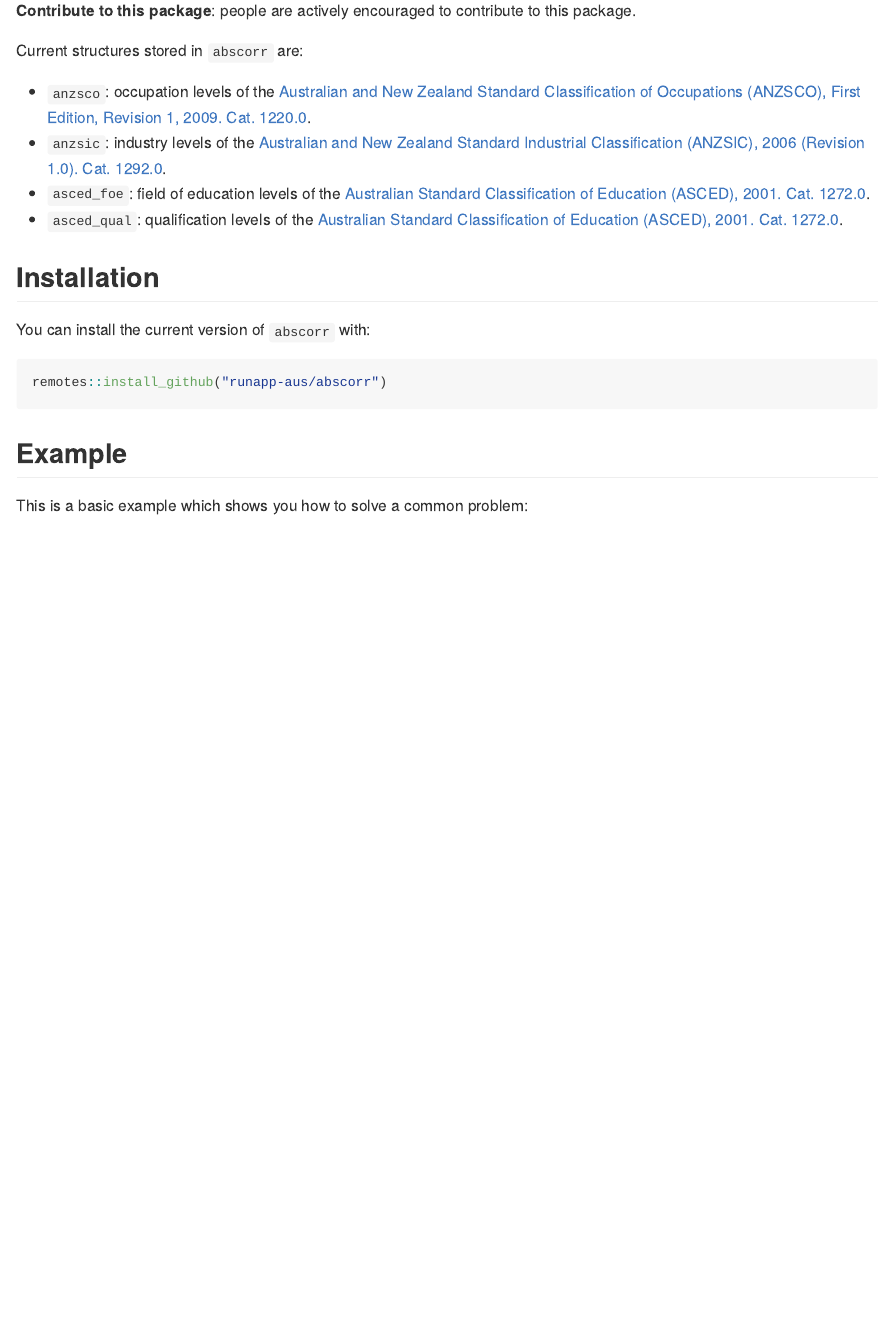
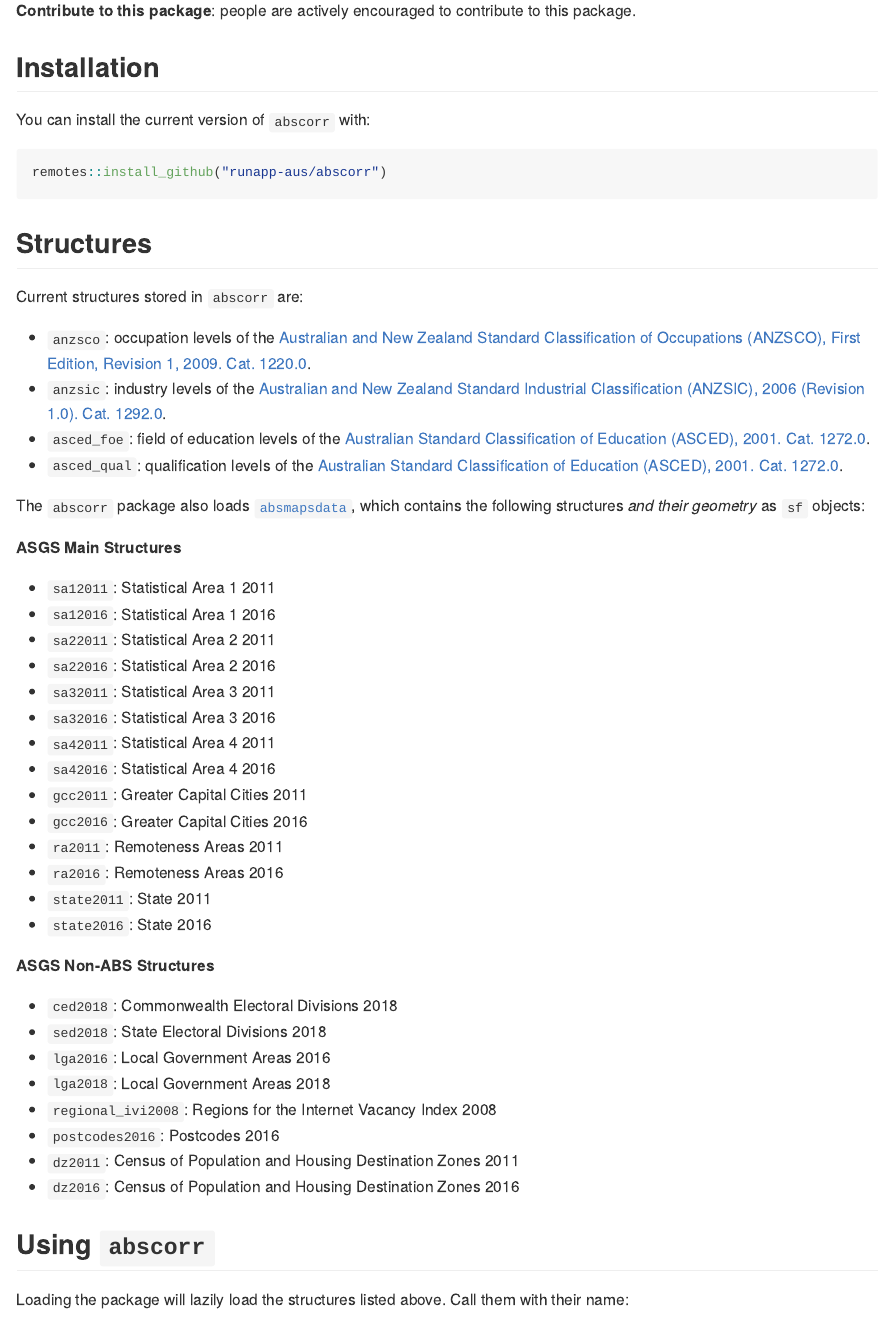
Before and after one commit to runapp-aus/strayr, an R Markdown document (README.Rmd): the page in a window 1100 px wide, from 220 px down. Rendered offline with R 4.5, knitr and Pandoc, with nearby package versions; some code elsewhere in the file could not run offline; badge pictures from the web are left out.

Commit message:
Add ASGS structures to README
Fixes #12

````diff
--- a/README.Rmd
+++ b/README.Rmd
@@ -29,6 +29,16 @@ The lifecycle badge will be changed to `stable` when structures are stable
 **Contribute to this package**:
 people are actively encouraged to contribute to this package.
 
+## Installation
+
+You can install the current version of `abscorr` with:
+
+``` r
+remotes::install_github("runapp-aus/abscorr")
+```
+
+## Structures
+
 
 Current structures stored in `abscorr` are:
 
@@ -37,17 +47,44 @@ Current structures stored in `abscorr` are:
 - `asced_foe`: field of education levels of the [Australian Standard Classification of Education (ASCED), 2001. Cat. 1272.0](https://www.abs.gov.au/ausstats/abs@.nsf/mf/1272.0).
 - `asced_qual`: qualification levels of the [Australian Standard Classification of Education (ASCED), 2001. Cat. 1272.0](https://www.abs.gov.au/ausstats/abs@.nsf/mf/1272.0).
 
-## Installation
+The `abscorr` package also loads [`absmapsdata`](https://github.com/wfmackey/absmapsdata), which contains the following structures _and their geometry_ as `sf` objects:
 
-You can install the current version of `abscorr` with:
 
-``` r
-remotes::install_github("runapp-aus/abscorr")
-```
+**ASGS Main Structures**
 
-## Example
+- `sa12011`: Statistical Area 1 2011
+- `sa12016`: Statistical Area 1 2016
+- `sa22011`: Statistical Area 2 2011
+- `sa22016`: Statistical Area 2 2016
+- `sa32011`: Statistical Area 3 2011
+- `sa32016`: Statistical Area 3 2016
+- `sa42011`: Statistical Area 4 2011
+- `sa42016`: Statistical Area 4 2016
+- `gcc2011`: Greater Capital Cities 2011
+- `gcc2016`: Greater Capital Cities 2016
+- `ra2011`: Remoteness Areas 2011
+- `ra2016`: Remoteness Areas 2016
+- `state2011`: State 2011
+- `state2016`: State 2016
 
-This is a basic example which shows you how to solve a common problem:
+**ASGS Non-ABS Structures**
+
+- `ced2018`: Commonwealth Electoral Divisions 2018
+- `sed2018`: State Electoral Divisions 2018
+- `lga2016`: Local Government Areas 2016
+- `lga2018`: Local Government Areas 2018
+- `regional_ivi2008`: Regions for the Internet Vacancy Index 2008
+- `postcodes2016`: Postcodes 2016
+- `dz2011`: Census of Population and Housing Destination Zones 2011
+- `dz2016`: Census of Population and Housing Destination Zones 2016
+
+
+
+
+## Using `abscorr`
+
+Loading the package will lazily load the structures listed above.
+Call them with their name:
 
 ```{r example}
 library(abscorr)
````
Also changed, not shown: README.md, README.Rmd (2 more changed lines).
